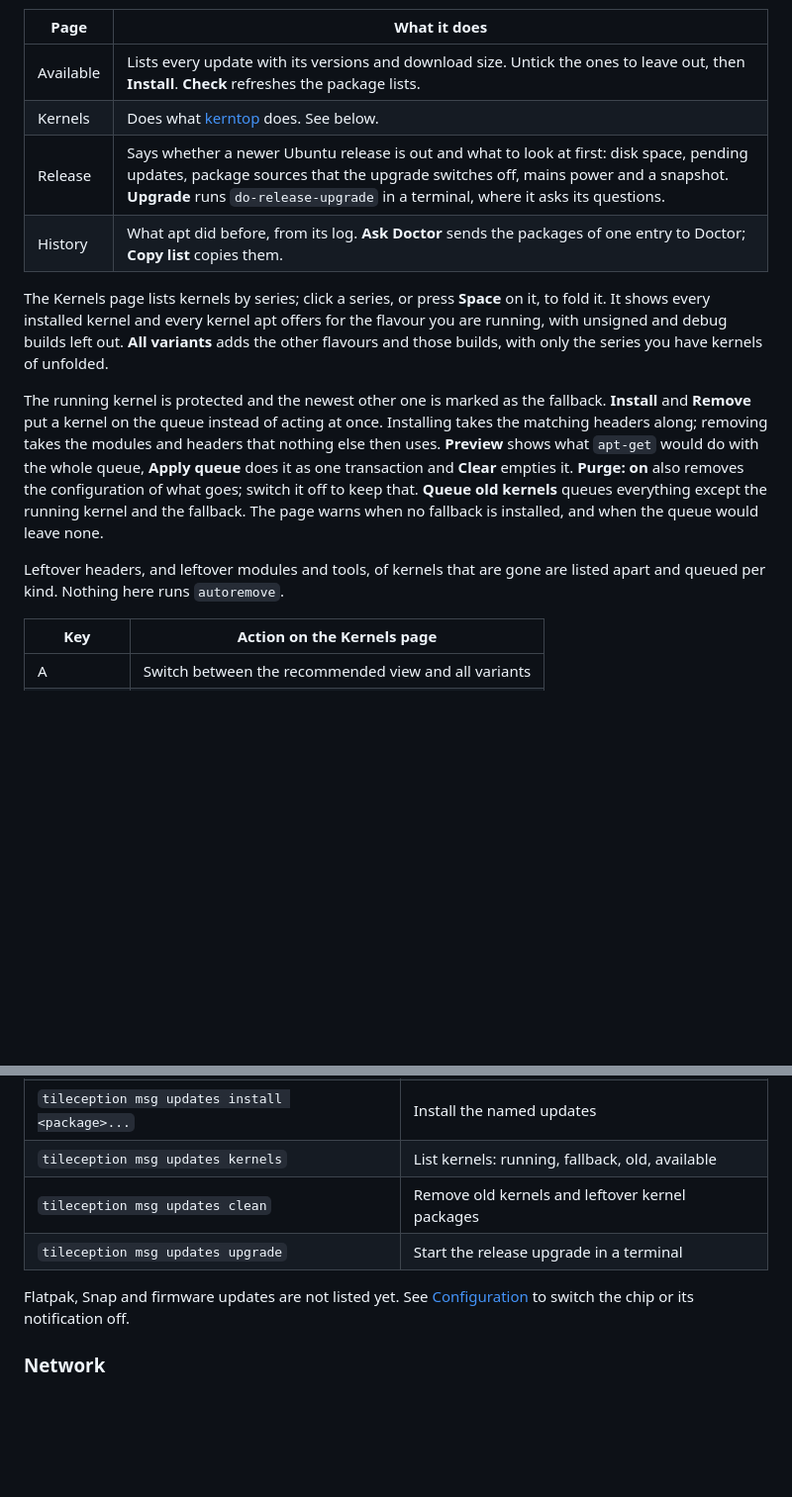
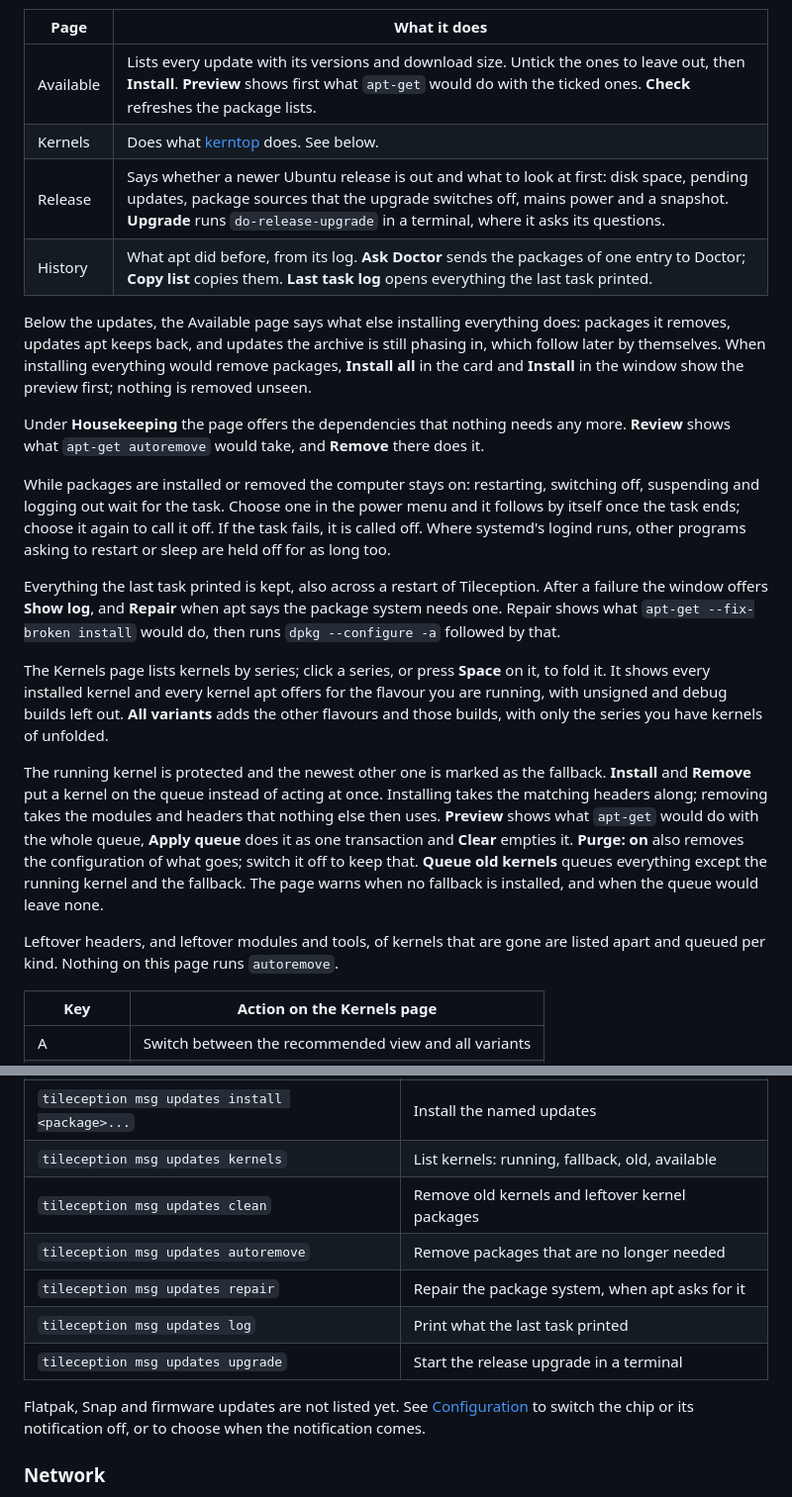
Before and after one commit to robinvandernoord/tileception, a Markdown page: docs/usage.md, 2 parts joined by grey strips. Shown at 99% size. Drawn GitHub-style; blank space fills up the shorter version.

Commit message:
docs(updates): explain transaction previews and maintenance

```diff
--- a/docs/usage.md
+++ b/docs/usage.md
@@ -426,10 +426,32 @@ list, **Space** ticks a row and **Enter** runs the page's main button.
 
 | Page | What it does |
 | --- | --- |
-| Available | Lists every update with its versions and download size. Untick the ones to leave out, then **Install**. **Check** refreshes the package lists. |
+| Available | Lists every update with its versions and download size. Untick the ones to leave out, then **Install**. **Preview** shows first what `apt-get` would do with the ticked ones. **Check** refreshes the package lists. |
 | Kernels | Does what [kerntop](https://github.com/robinvandernoord/kerntop) does. See below. |
 | Release | Says whether a newer Ubuntu release is out and what to look at first: disk space, pending updates, package sources that the upgrade switches off, mains power and a snapshot. **Upgrade** runs `do-release-upgrade` in a terminal, where it asks its questions. |
-| History | What apt did before, from its log. **Ask Doctor** sends the packages of one entry to Doctor; **Copy list** copies them. |
+| History | What apt did before, from its log. **Ask Doctor** sends the packages of one entry to Doctor; **Copy list** copies them. **Last task log** opens everything the last task printed. |
+
+Below the updates, the Available page says what else installing everything
+does: packages it removes, updates apt keeps back, and updates the archive
+is still phasing in, which follow later by themselves. When installing
+everything would remove packages, **Install all** in the card and **Install**
+in the window show the preview first; nothing is removed unseen.
+
+Under **Housekeeping** the page offers the dependencies that nothing needs any
+more. **Review** shows what `apt-get autoremove` would take, and **Remove**
+there does it.
+
+While packages are installed or removed the computer stays on: restarting,
+switching off, suspending and logging out wait for the task. Choose one in the
+power menu and it follows by itself once the task ends; choose it again to
+call it off. If the task fails, it is called off. Where systemd's logind runs,
+other programs asking to restart or sleep are held off for as long too.
+
+Everything the last task printed is kept, also across a restart of
+Tileception. After a failure the window offers **Show log**, and **Repair**
+when apt says the package system needs one. Repair shows what
+`apt-get --fix-broken install` would do, then runs `dpkg --configure -a`
+followed by that.
 
 The Kernels page lists kernels by series; click a series, or press **Space**
 on it, to fold it. It shows every installed kernel and every kernel apt offers
@@ -448,7 +470,7 @@ queues everything except the running kernel and the fallback. The page warns
 when no fallback is installed, and when the queue would leave none.
 
 Leftover headers, and leftover modules and tools, of kernels that are gone are
-listed apart and queued per kind. Nothing here runs `autoremove`.
+listed apart and queued per kind. Nothing on this page runs `autoremove`.
 
 | Key | Action on the Kernels page |
 | --- | --- |
@@ -476,11 +498,14 @@ From scripts and key bindings:
 | `tileception msg updates install <package>...` | Install the named updates |
 | `tileception msg updates kernels` | List kernels: running, fallback, old, available |
 | `tileception msg updates clean` | Remove old kernels and leftover kernel packages |
+| `tileception msg updates autoremove` | Remove packages that are no longer needed |
+| `tileception msg updates repair` | Repair the package system, when apt asks for it |
+| `tileception msg updates log` | Print what the last task printed |
 | `tileception msg updates upgrade` | Start the release upgrade in a terminal |
 
 Flatpak, Snap and firmware updates are not listed yet. See
 [Configuration](configuration.md#updates) to switch the chip or its
-notification off.
+notification off, or to choose when the notification comes.
 
 ### Network
 
```
Also changed, not shown: docs/configuration.md (+8 -0 lines), docs/development.md (+2 -2 lines).
